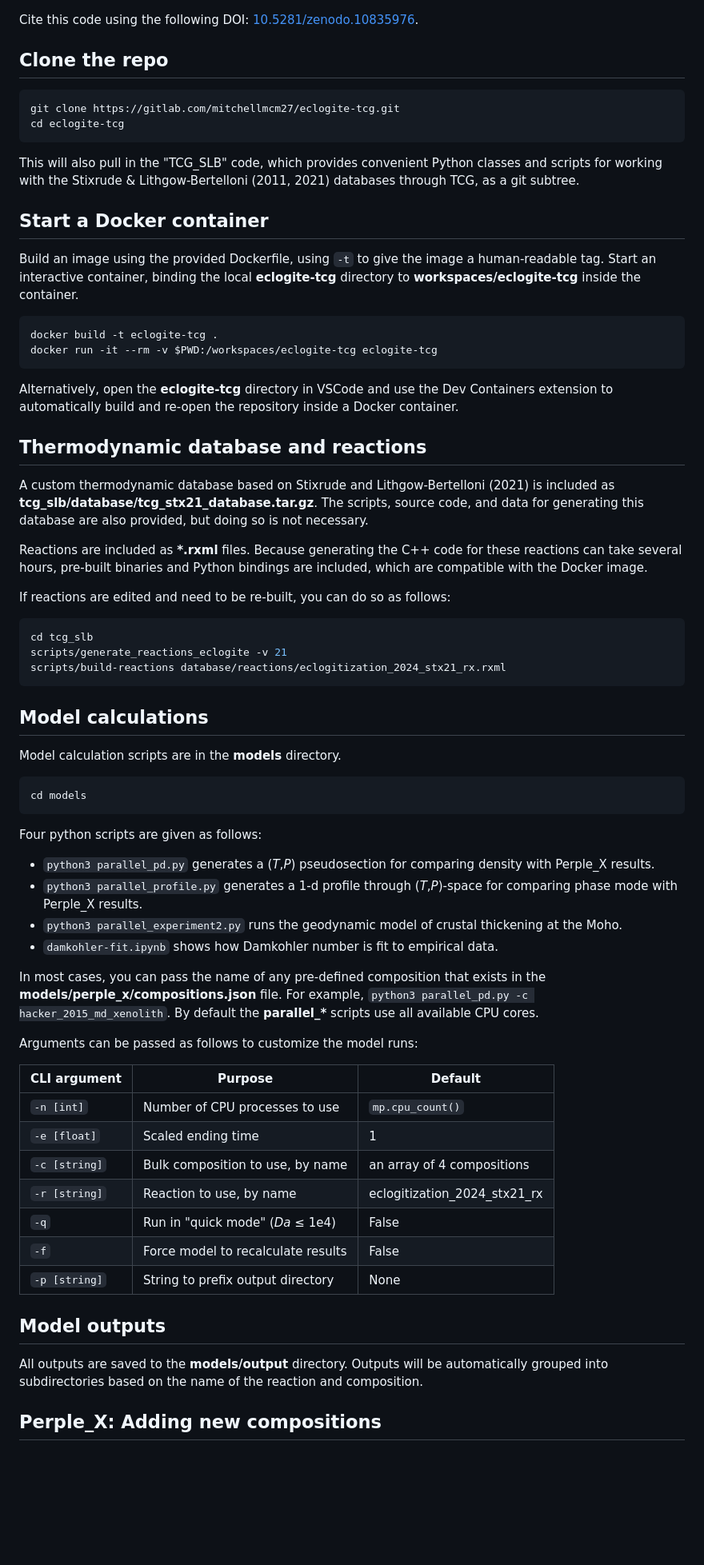
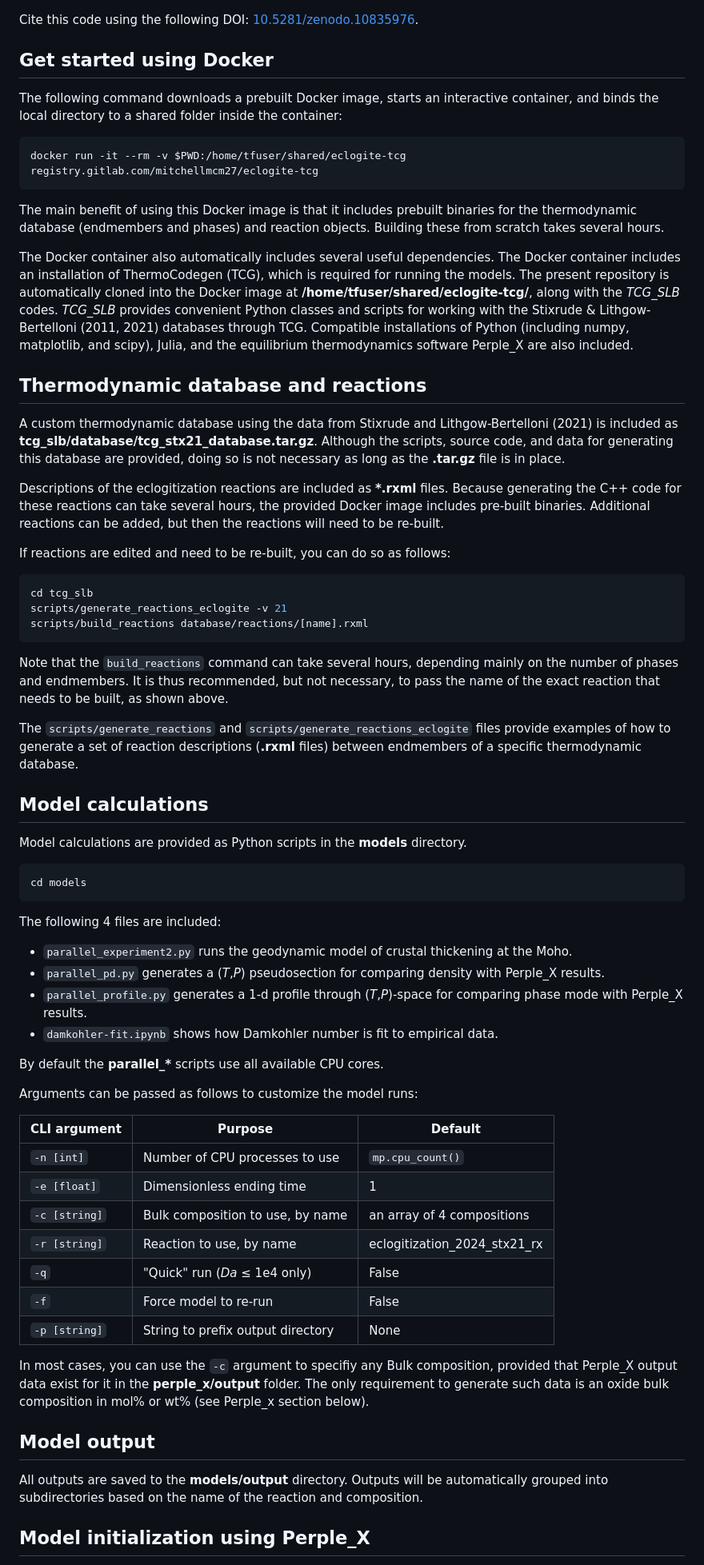
Before and after one commit to mitchellmcm27/eclogite-tcg, a Markdown page: README.md, the part around one of its changes. Shown at 80% size. Drawn GitHub-style; blank space fills up the shorter version.

````diff
--- a/README.md
+++ b/README.md
@@ -1,76 +1,79 @@
 Cite this code using the following DOI: [10.5281/zenodo.10835976](https://doi.org/10.5281/zenodo.10835976).
 
-## Clone the repo
+## Get started using Docker
+
+The following command downloads a prebuilt Docker image, starts an interactive container, and binds the local directory to a shared folder inside the container:
 
 ```bash
-git clone https://gitlab.com/mitchellmcm27/eclogite-tcg.git
-cd eclogite-tcg
+docker run -it --rm -v $PWD:/home/tfuser/shared/eclogite-tcg registry.gitlab.com/mitchellmcm27/eclogite-tcg
 ```
 
-This will also pull in the "TCG_SLB" code, which provides convenient Python classes and scripts for working with the Stixrude & Lithgow-Bertelloni (2011, 2021) databases through TCG, as a git subtree.
+The main benefit of using this Docker image is that it includes prebuilt binaries for the thermodynamic database (endmembers and phases) and reaction objects.
+Building these from scratch takes several hours.
 
-## Start a Docker container
-
-Build an image using the provided Dockerfile, using `-t` to give the image a human-readable tag.
-Start an interactive container, binding the local **eclogite-tcg** directory to **workspaces/eclogite-tcg** inside the container.
-
-```bash
-docker build -t eclogite-tcg .
-docker run -it --rm -v $PWD:/workspaces/eclogite-tcg eclogite-tcg
-```
-Alternatively, open the **eclogite-tcg** directory in VSCode and use the Dev Containers extension to automatically build and re-open the repository inside a Docker container.
+The Docker container also automatically includes several useful dependencies.
+The Docker container includes an installation of ThermoCodegen (TCG), which is required for running the models.
+The present repository is automatically cloned into the Docker image at **/home/tfuser/shared/eclogite-tcg/**, along with the *TCG_SLB* codes.
+*TCG_SLB* provides convenient Python classes and scripts for working with the Stixrude & Lithgow-Bertelloni (2011, 2021) databases through TCG.
+Compatible installations of Python (including numpy, matplotlib, and scipy), Julia, and the equilibrium thermodynamics software Perple_X are also included.
 
 ## Thermodynamic database and reactions
 
-A custom thermodynamic database based on Stixrude and Lithgow-Bertelloni (2021) is included as **tcg_slb/database/tcg_stx21_database.tar.gz**.
-The scripts, source code, and data for generating this database are also provided, but doing so is not necessary.
+A custom thermodynamic database using the data from Stixrude and Lithgow-Bertelloni (2021) is included as **tcg_slb/database/tcg_stx21_database.tar.gz**.
+Although the scripts, source code, and data for generating this database are provided, doing so is not necessary as long as the **.tar.gz** file is in place.
 
-Reactions are included as **\*.rxml** files.
-Because generating the C++ code for these reactions can take several hours, pre-built binaries and Python bindings are included, which are compatible with the Docker image.
+Descriptions of the eclogitization reactions are included as **\*.rxml** files.
+Because generating the C++ code for these reactions can take several hours, the provided Docker image includes pre-built binaries.
+Additional reactions can be added, but then the reactions will need to be re-built.
 
 If reactions are edited and need to be re-built, you can do so as follows:
 
 ```bash
 cd tcg_slb
 scripts/generate_reactions_eclogite -v 21
-scripts/build-reactions database/reactions/eclogitization_2024_stx21_rx.rxml
+scripts/build_reactions database/reactions/[name].rxml
 ```
+
+Note that the ``build_reactions`` command can take several hours, depending mainly on the number of phases and endmembers. It is thus recommended, but not necessary, to pass the name of the exact reaction that needs to be built, as shown above.
+
+The `scripts/generate_reactions` and `scripts/generate_reactions_eclogite` files provide examples of how to generate a set of reaction descriptions (**.rxml** files) between endmembers of a specific thermodynamic database.
 
 ## Model calculations
 
-Model calculation scripts are in the **models** directory.
+Model calculations are provided as Python scripts in the **models** directory.
 
 ```bash
 cd models
 ```
 
-Four python scripts are given as follows:
+The following 4 files are included:
 
-- `python3 parallel_pd.py` generates a (_T_,_P_) pseudosection for comparing density with Perple_X results.
-- `python3 parallel_profile.py` generates a 1-d profile through (_T_,_P_)-space for comparing phase mode with Perple_X results.
-- `python3 parallel_experiment2.py` runs the geodynamic model of crustal thickening at the Moho.
+- `parallel_experiment2.py` runs the geodynamic model of crustal thickening at the Moho.
+- `parallel_pd.py` generates a (_T_,_P_) pseudosection for comparing density with Perple_X results.
+- `parallel_profile.py` generates a 1-d profile through (_T_,_P_)-space for comparing phase mode with Perple_X results.
 - `damkohler-fit.ipynb` shows how Damkohler number is fit to empirical data.
 
-In most cases, you can pass the name of any pre-defined composition that exists in the **models/perple_x/compositions.json** file.
-For example, `python3 parallel_pd.py -c hacker_2015_md_xenolith`.
 By default the **parallel_\*** scripts use all available CPU cores.
 
 Arguments can be passed as follows to customize the model runs:
 
-| CLI argument    |  Purpose                           | Default |
-|-----------------|------------------------------------|---------|
-|   `-n [int]`    | Number of CPU processes to use     | `mp.cpu_count()` |
-|   `-e [float]`  | Scaled ending time                 |  1               |
-|   `-c [string]` | Bulk composition to use, by name   | an array of 4 compositions |
+| CLI argument    |  Purpose                           | Default                      |
+|-----------------|------------------------------------|------------------------------|
+|   `-n [int]`    | Number of CPU processes to use     | `mp.cpu_count()`             |
+|   `-e [float]`  | Dimensionless ending time          | 1                            |
+|   `-c [string]` | Bulk composition to use, by name   | an array of 4 compositions   |
 |   `-r [string]` | Reaction to use, by name           | eclogitization_2024_stx21_rx |
-|   `-q`          | Run in "quick mode" (_Da_ ≤ 1e4)   | False |
-|   `-f`          | Force model to recalculate results | False |
-|   `-p [string]`  | String to prefix output directory  | None |
+|   `-q`          | "Quick" run (_Da_ ≤ 1e4 only)      | False                        |
+|   `-f`          | Force model to re-run              | False                        |
+|   `-p [string]` | String to prefix output directory  | None                         |
 
-## Model outputs
+In most cases, you can use the `-c` argument to specifiy any Bulk composition, provided that Perple_X output data exist for it in the **perple_x/output** folder.
+The only requirement to generate such data is an oxide bulk composition in mol% or wt% (see Perple_x section below).
+
+## Model output
 
 All outputs are saved to the **models/output** directory.
 Outputs will be automatically grouped into subdirectories based on the name of the reaction and composition.
 
-## Perple_X: Adding new compositions
+## Model initialization using Perple_X
 
````
Also changed, not shown: other parts of README.md (+18 -8 lines).
